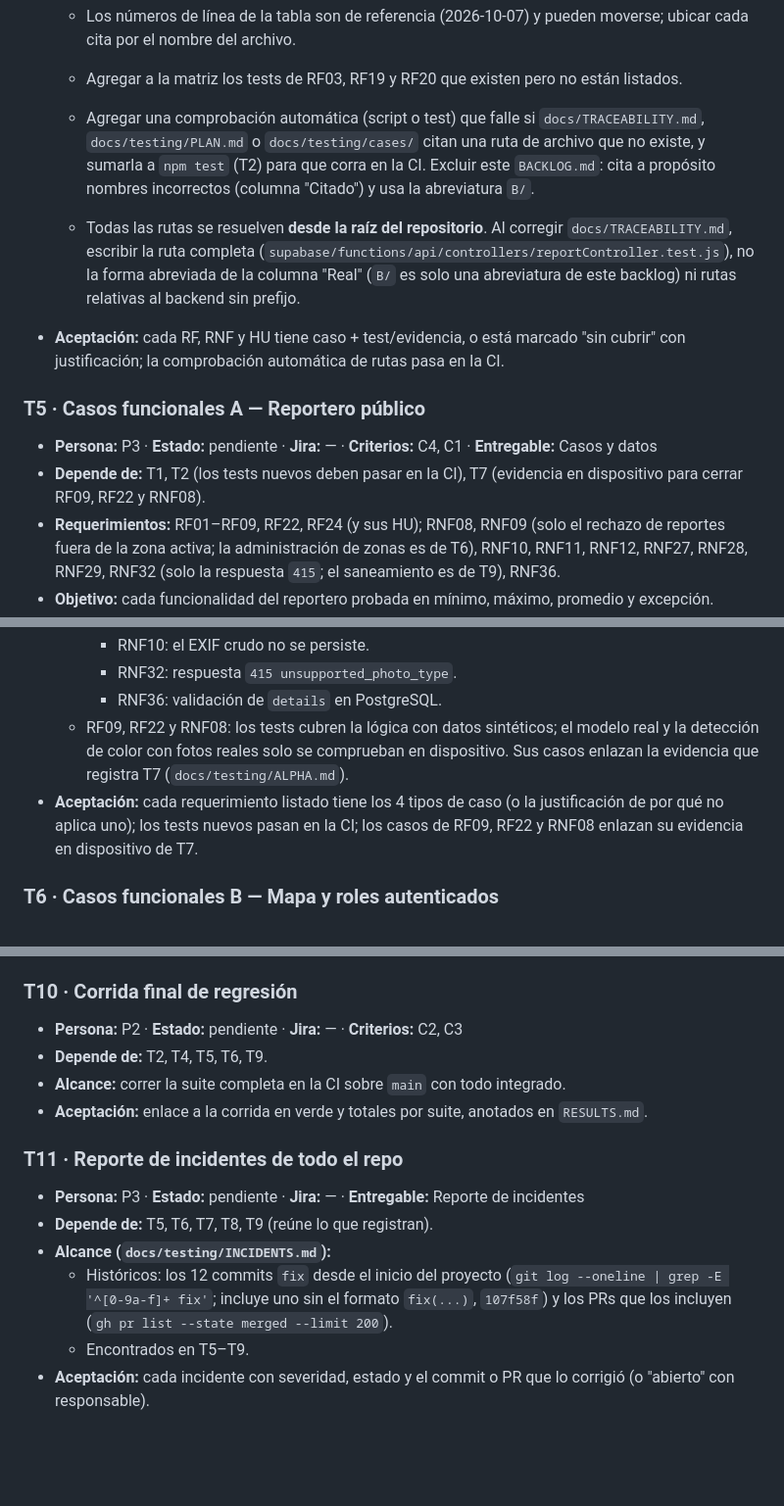
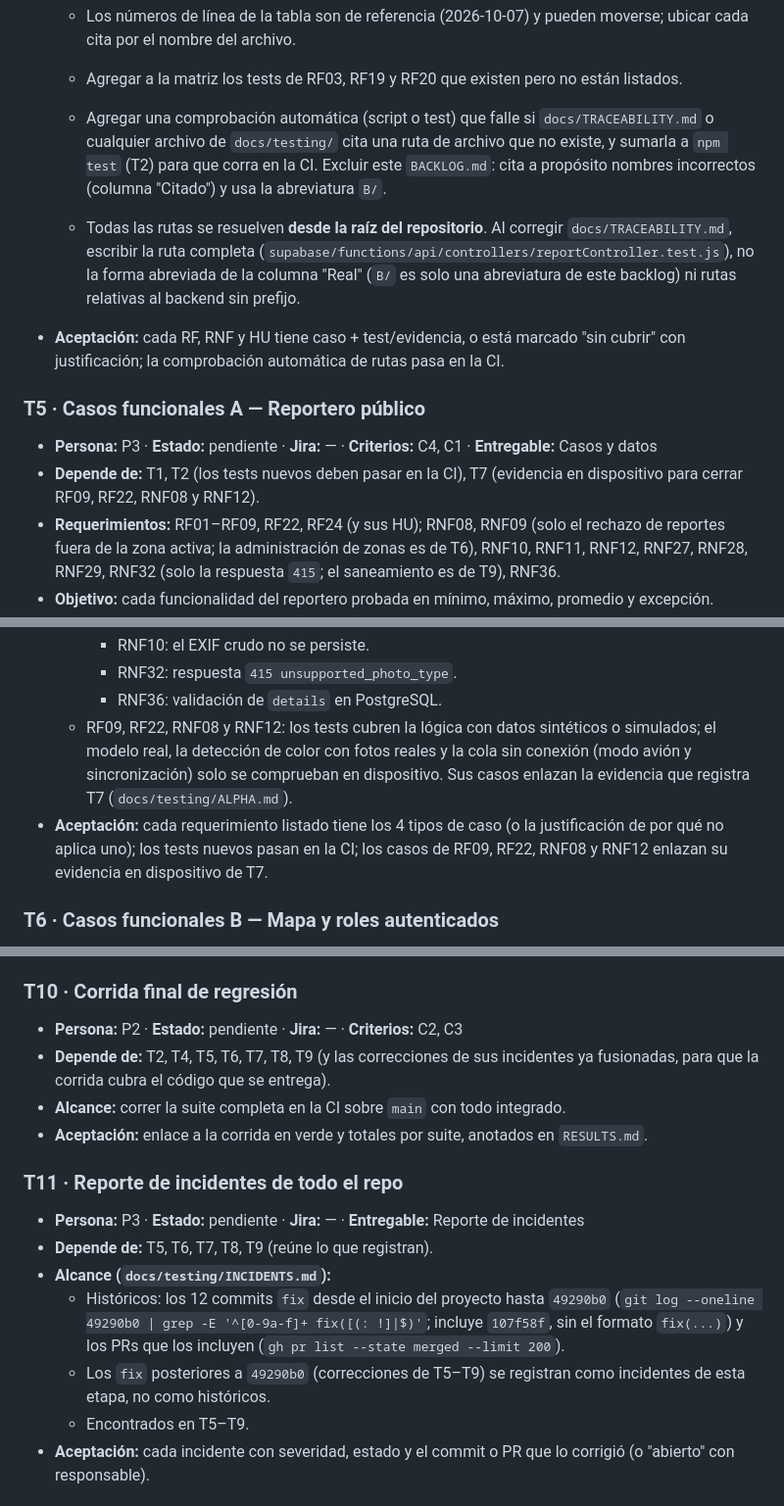
Before and after one commit to CardozoPapaDelAme/dog_report_app, a Markdown page: docs/testing/BACKLOG.md, 3 parts joined by grey strips. Shown at 98% size. GitHub-like rendering; blank space fills up the shorter version.

Commit message:
docs(testing): tighten CI totals, regression scope and incident history range

```diff
--- a/docs/testing/BACKLOG.md
+++ b/docs/testing/BACKLOG.md
@@ -172,8 +173,8 @@ resultados; reporte de incidentes.
     moverse; ubicar cada cita por el nombre del archivo.
   - Agregar a la matriz los tests de RF03, RF19 y RF20 que existen pero no están listados.
   - Agregar una comprobación automática (script o test) que falle si
-    `docs/TRACEABILITY.md`, `docs/testing/PLAN.md` o `docs/testing/cases/` citan una
-    ruta de archivo que no existe, y sumarla a `npm test` (T2) para que corra en la CI.
+    `docs/TRACEABILITY.md` o cualquier archivo de `docs/testing/` cita una ruta de
+    archivo que no existe, y sumarla a `npm test` (T2) para que corra en la CI.
     Excluir este `BACKLOG.md`: cita a propósito nombres incorrectos (columna
     "Citado") y usa la abreviatura `B/`.
   - Todas las rutas se resuelven **desde la raíz del repositorio**. Al corregir
@@ -187,7 +188,7 @@ resultados; reporte de incidentes.
 ### T5 · Casos funcionales A — Reportero público
 - **Persona:** P3 · **Estado:** pendiente · **Jira:** — · **Criterios:** C4, C1 · **Entregable:** Casos y datos
 - **Depende de:** T1, T2 (los tests nuevos deben pasar en la CI), T7 (evidencia en
-  dispositivo para cerrar RF09, RF22 y RNF08).
+  dispositivo para cerrar RF09, RF22, RNF08 y RNF12).
 - **Requerimientos:** RF01–RF09, RF22, RF24 (y sus HU); RNF08, RNF09 (solo el
   rechazo de reportes fuera de la zona activa; la administración de zonas es de T6),
   RNF10, RNF11, RNF12, RNF27, RNF28, RNF29, RNF32 (solo la respuesta `415`; el
@@ -206,12 +207,13 @@ resultados; reporte de incidentes.
     - RNF10: el EXIF crudo no se persiste.
     - RNF32: respuesta `415 unsupported_photo_type`.
     - RNF36: validación de `details` en PostgreSQL.
-  - RF09, RF22 y RNF08: los tests cubren la lógica con datos sintéticos; el modelo real
-    y la detección de color con fotos reales solo se comprueban en dispositivo. Sus
+  - RF09, RF22, RNF08 y RNF12: los tests cubren la lógica con datos sintéticos o
+    simulados; el modelo real, la detección de color con fotos reales y la cola sin
+    conexión (modo avión y sincronización) solo se comprueban en dispositivo. Sus
     casos enlazan la evidencia que registra T7 (`docs/testing/ALPHA.md`).
 - **Aceptación:** cada requerimiento listado tiene los 4 tipos de caso (o la
   justificación de por qué no aplica uno); los tests nuevos pasan en la CI; los casos
-  de RF09, RF22 y RNF08 enlazan su evidencia en dispositivo de T7.
+  de RF09, RF22, RNF08 y RNF12 enlazan su evidencia en dispositivo de T7.
 
 ### T6 · Casos funcionales B — Mapa y roles autenticados
 - **Persona:** P4 · **Estado:** pendiente · **Jira:** — · **Criterios:** C4, C1 · **Entregable:** Casos y datos
@@ -280,7 +282,8 @@ resultados; reporte de incidentes.
 
 ### T10 · Corrida final de regresión
 - **Persona:** P2 · **Estado:** pendiente · **Jira:** — · **Criterios:** C2, C3
-- **Depende de:** T2, T4, T5, T6, T9.
+- **Depende de:** T2, T4, T5, T6, T7, T8, T9 (y las correcciones de sus incidentes
+  ya fusionadas, para que la corrida cubra el código que se entrega).
 - **Alcance:** correr la suite completa en la CI sobre `main` con todo integrado.
 - **Aceptación:** enlace a la corrida en verde y totales por suite, anotados en `RESULTS.md`.
 
@@ -288,10 +291,12 @@ resultados; reporte de incidentes.
 - **Persona:** P3 · **Estado:** pendiente · **Jira:** — · **Entregable:** Reporte de incidentes
 - **Depende de:** T5, T6, T7, T8, T9 (reúne lo que registran).
 - **Alcance (`docs/testing/INCIDENTS.md`):**
-  - Históricos: los 12 commits `fix` desde el inicio del proyecto
-    (`git log --oneline | grep -E '^[0-9a-f]+ fix'`; incluye uno sin el formato
-    `fix(...)`, `107f58f`) y los PRs que los incluyen
+  - Históricos: los 12 commits `fix` desde el inicio del proyecto hasta `49290b0`
+    (`git log --oneline 49290b0 | grep -E '^[0-9a-f]+ fix([(: !]|$)'`; incluye
+    `107f58f`, sin el formato `fix(...)`) y los PRs que los incluyen
     (`gh pr list --state merged --limit 200`).
+  - Los `fix` posteriores a `49290b0` (correcciones de T5–T9) se registran como
+    incidentes de esta etapa, no como históricos.
   - Encontrados en T5–T9.
 - **Aceptación:** cada incidente con severidad, estado y el commit o PR que lo corrigió
   (o "abierto" con responsable).
```
Also changed, not shown: other parts of docs/testing/BACKLOG.md (+3 -2 lines).
